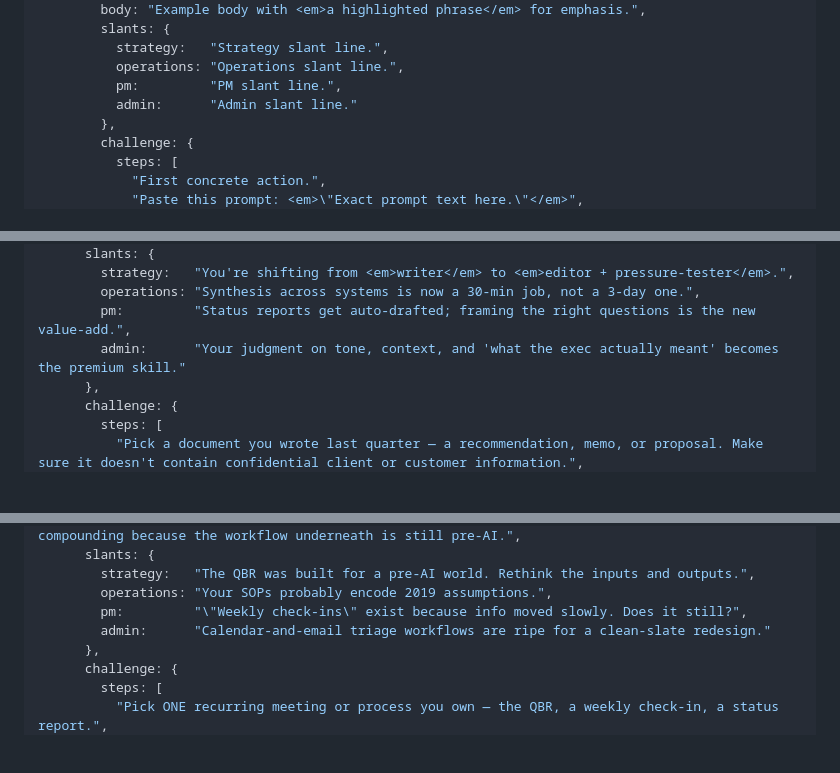
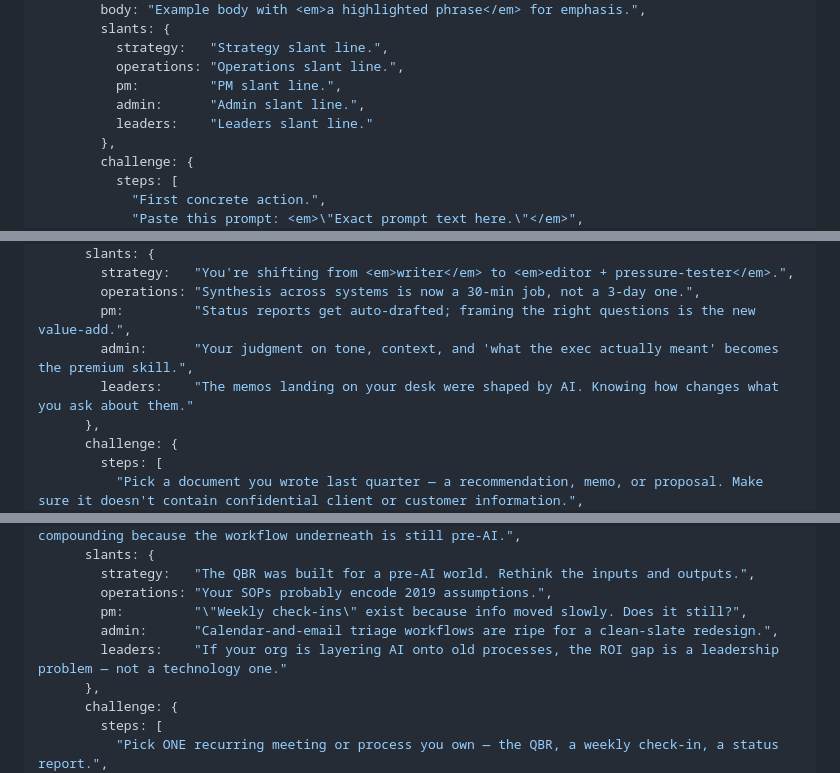
Before and after one commit to novalinkstudios/Industry-trends, a Markdown page: DAILY_DROP_SPEC.md, 3 parts joined by grey strips. Drawn GitHub-style; folded sections open; blank space fills up the shorter version.

```diff
--- a/DAILY_DROP_SPEC.md
+++ b/DAILY_DROP_SPEC.md
@@ -220,7 +221,8 @@ const DROPS = {
           strategy:   "Strategy slant line.",
           operations: "Operations slant line.",
           pm:         "PM slant line.",
-          admin:      "Admin slant line."
+          admin:      "Admin slant line.",
+          leaders:    "Leaders slant line."
         },
         challenge: {
           steps: [
@@ -373,7 +375,8 @@ This is the seed entry already in the file. Use it as a reference for tone, leng
         strategy:   "You're shifting from <em>writer</em> to <em>editor + pressure-tester</em>.",
         operations: "Synthesis across systems is now a 30-min job, not a 3-day one.",
         pm:         "Status reports get auto-drafted; framing the right questions is the new value-add.",
-        admin:      "Your judgment on tone, context, and 'what the exec actually meant' becomes the premium skill."
+        admin:      "Your judgment on tone, context, and 'what the exec actually meant' becomes the premium skill.",
+        leaders:    "The memos landing on your desk were shaped by AI. Knowing how changes what you ask about them."
       },
       challenge: {
         steps: [
@@ -392,7 +395,8 @@ This is the seed entry already in the file. Use it as a reference for tone, leng
         strategy:   "The QBR was built for a pre-AI world. Rethink the inputs and outputs.",
         operations: "Your SOPs probably encode 2019 assumptions.",
         pm:         "\"Weekly check-ins\" exist because info moved slowly. Does it still?",
-        admin:      "Calendar-and-email triage workflows are ripe for a clean-slate redesign."
+        admin:      "Calendar-and-email triage workflows are ripe for a clean-slate redesign.",
+        leaders:    "If your org is layering AI onto old processes, the ROI gap is a leadership problem — not a technology one."
       },
       challenge: {
         steps: [
```
Also changed, not shown: other parts of DAILY_DROP_SPEC.md (+11 -9 lines).
